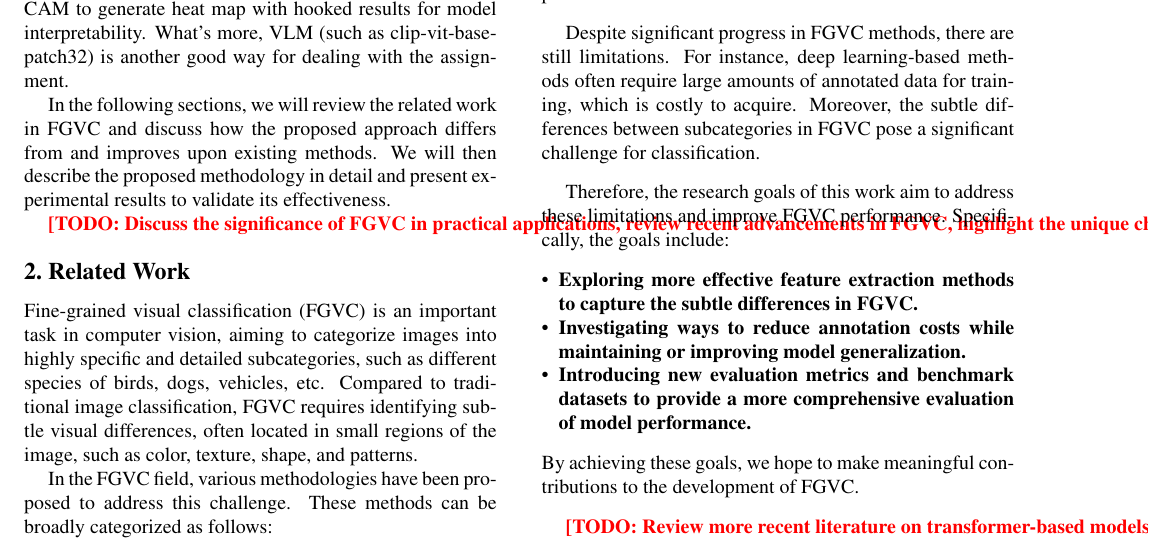
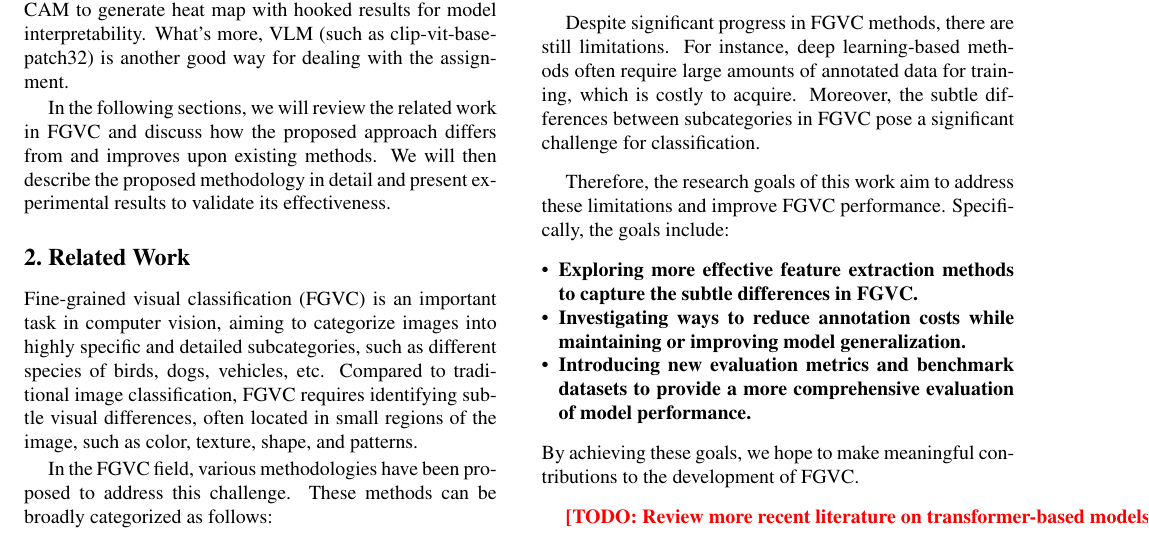
Before and after one commit to Myocardial-infarction-Jerry/DL2024_proj, a LaTeX document (paper/main.tex, which reads paper/sec/1_intro.tex): part of page 2 of 4, cut so that both start at the same text. Compiled offline with pdfLaTeX.

Commit message:
Update 1_intro.tex

```diff
--- a/paper/sec/1_intro.tex
+++ b/paper/sec/1_intro.tex
@@ -13,4 +13,4 @@ These obstacles necessitate ongoing research and methodological innovations to p
 
 In the following sections, we will review the related work in FGVC and discuss how the proposed approach differs from and improves upon existing methods. We will then describe the proposed methodology in detail and present experimental results to validate its effectiveness.
 
-$\TODO{Discuss the significance of FGVC in practical applications, review recent advancements in FGVC, highlight the unique challenges of FGVC compared to traditional image classification, and provide an overview of the proposed approach and its expected contributions to the field.}
+%$\TODO{Discuss the significance of FGVC in practical applications, review recent advancements in FGVC, highlight the unique challenges of FGVC compared to traditional image classification, and provide an overview of the proposed approach and its expected contributions to the field.}
```
